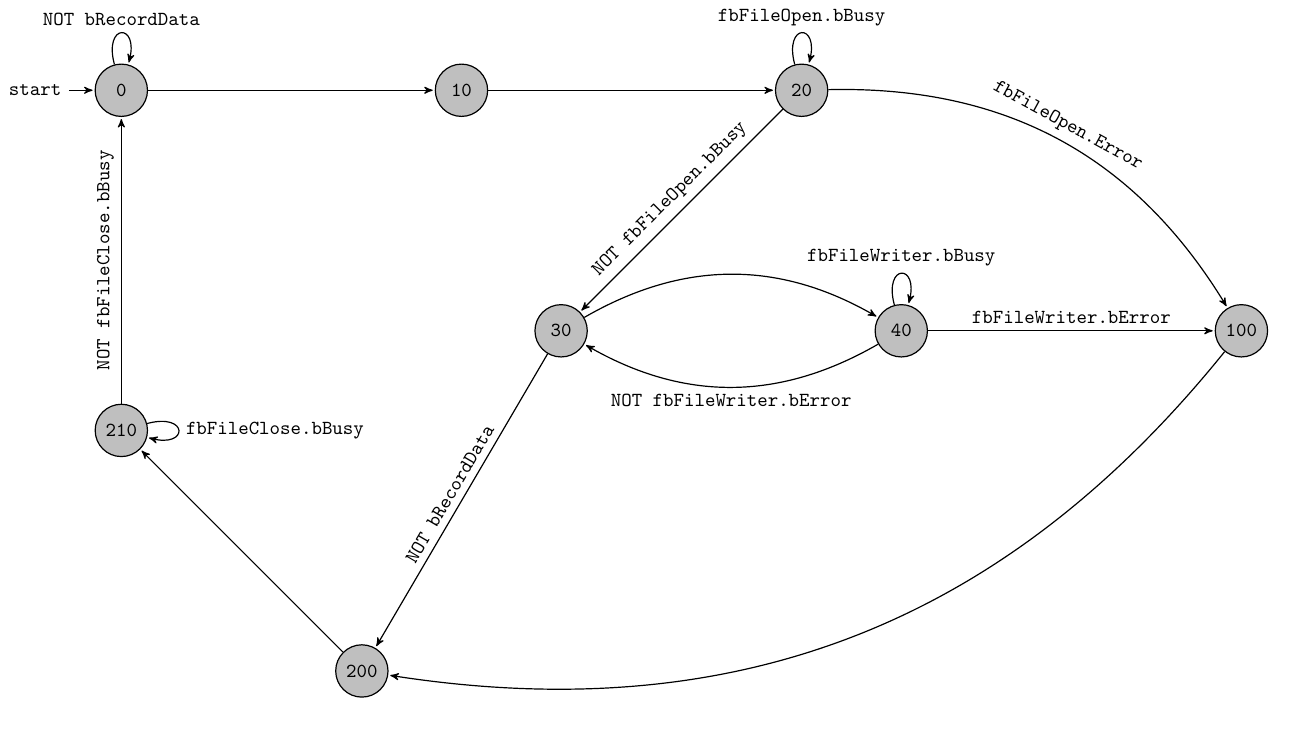
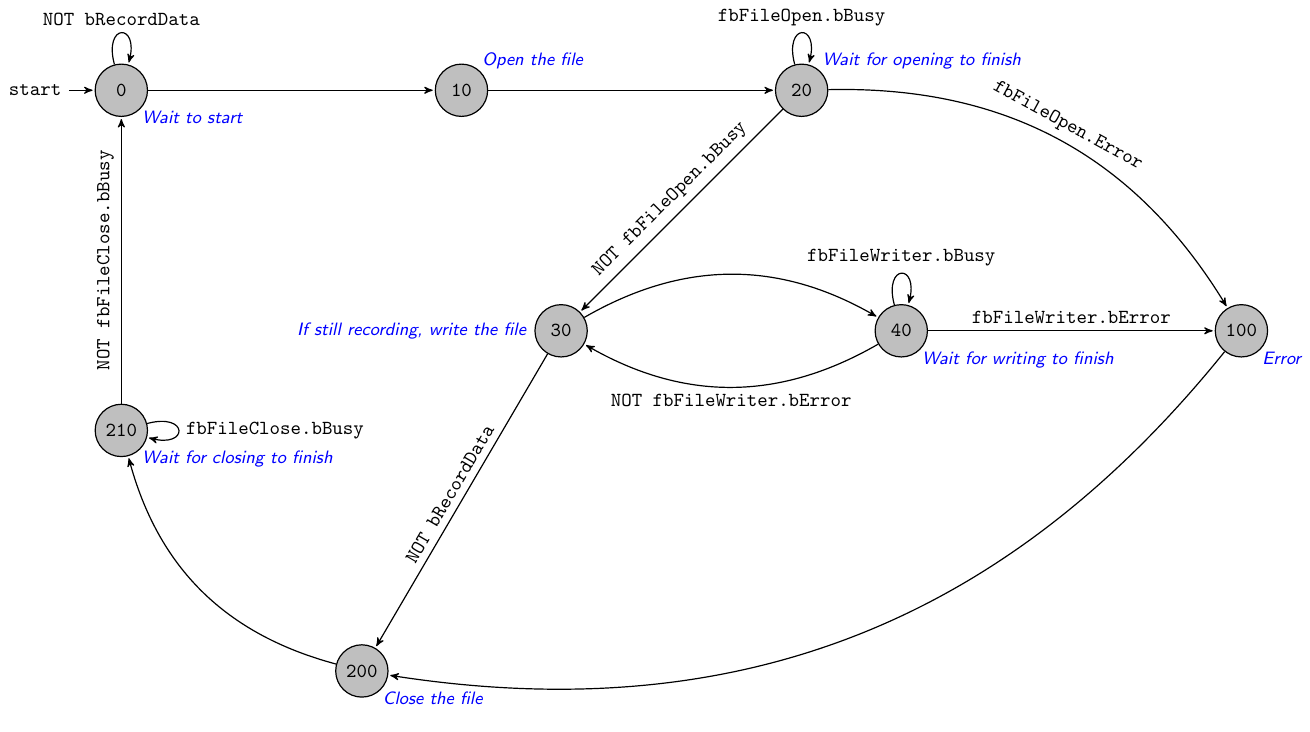
Before and after one commit to jonelmer/EncoderLogger, a LaTeX figure (docs/state_diagram.tex): the whole page. Compiled offline with pdfLaTeX.

Commit message:
updated diagram

```diff
--- a/docs/state_diagram.tex
+++ b/docs/state_diagram.tex
@@ -6,6 +6,7 @@
 
 \usepackage{pgf}
 \usepackage{tikz}
+\usepackage{xcolor}
 \usetikzlibrary{arrows,automata}
 \usepackage[latin1]{inputenc}
 
@@ -16,31 +17,45 @@
                     semithick]
 \tikzstyle{every state}=[fill=lightgray,draw=black,text=black]
 
-\node[initial,state] 	(0) 	{0};
+\node[initial,state] 	(0) 					{0};
 \node[state]		(10) 	[right of=0]			{10};
 \node[state]		(20) 	[right of=10]			{20};
-\node[state]		(30) 	[below left of=20]			{30};
+\node[state]		(30) 	[below left of=20]		{30};
 \node[state]		(40) 	[right of=30]			{40};
-\node[state]		(100) 	[right of=40]		{100};
-\node[state]		(210) 	[below of=0]	{210};
+\node[state]		(100) 	[right of=40]			{100};
+\node[state]		(210) 	[below of=0]			{210};
 \node[state]		(200) 	[below right of=210]	{200};
 
 
-\path 	(0)	edge	[loop above]	node	{NOT bRecordData}	(0)
-	(0)	edge			node	{}	(10)
-	(10)	edge			node	{}	(20)
-	(20)	edge	[loop above]	node	{fbFileOpen.bBusy}	(20)
+\path 	(0)	edge	[loop above]	node	{NOT bRecordData}				(0)
+	(0)	edge			node	{}							(10)
+	(10)	edge			node	{}							(20)
+	(20)	edge	[loop above]	node	{fbFileOpen.bBusy}					(20)
 	(20)	edge			node	[above, sloped]{NOT fbFileOpen.bBusy}	(30)
-	(30)	edge	[bend left]	node	{}	(40)
-	(40)	edge	[loop above]	node	{fbFileWriter.bBusy}	(40)
-	(40)	edge	[bend left]	node	[below]{NOT fbFileWriter.bError}	(30)
-	(30)	edge			node 	[above, sloped]{NOT bRecordData}	(200)
-	(200)	edge			node 	{}	(210)
+	(30)	edge	[bend left]	node	{}							(40)
+	(40)	edge	[loop above]	node	{fbFileWriter.bBusy}				(40)
+	(40)	edge	[bend left]	node	[below]{NOT fbFileWriter.bError}		(30)
+	(30)	edge			node 	[above, sloped]{NOT bRecordData}		(200)
+	(200)	edge	[bend left]	node 	{}							(210)
 	(210)	edge			node 	[above, sloped]{NOT fbFileClose.bBusy}	(0)
-	(210)	edge	[loop right]	node	{fbFileClose.bBusy}	(210)
-	(20)	edge	[bend left]	node 	[above, sloped]{fbFileOpen.Error}	(100)
-	(40)	edge			node 	{fbFileWriter.bError}	(100)
-	(100)	edge	[bend left]	node	{}	(200);
+	(210)	edge	[loop right]	node	{fbFileClose.bBusy}					(210)
+	(20)	edge	[bend left]	node 	[above, sloped]{fbFileOpen.Error}		(100)
+	(40)	edge			node 	{fbFileWriter.bError}				(100)
+	(100)	edge	[bend left]	node	{}							(200);
+
+\fontfamily{\sfdefault}\selectfont
+\small
+\itshape
+\color{blue}
+
+\draw	(0)	node	[below right=0.25cm]{Wait to start}
+	(10)	node	[above right=0.25cm]{Open the file}
+	(20)	node	[above right=0.25cm]{Wait for opening to finish}
+	(30)	node	[left=0.5cm]{If still recording, write the file}
+	(40)	node	[below right=0.25cm]{Wait for writing to finish}
+	(100)	node	[below right=0.25cm]{Error}
+	(200)	node	[below right=0.25cm]{Close the file}
+	(210)	node	[below right=0.25cm]{Wait for closing to finish};
 
 
 \end{tikzpicture}
```
Also changed, not shown: docs/state_diagram.pdf, docs/state_diagram.png.
